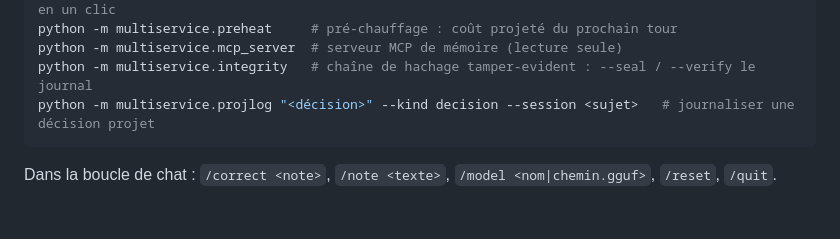
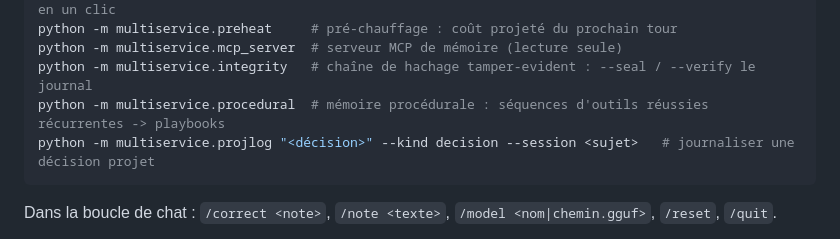
Before and after one commit to wilf974/MultiServices-AI, a Markdown page: README.fr.md, the part around the change. Rendered like a GitHub page; blank space fills up the shorter version.

Commit message:
docs(readme): memoire procedurale dans le CLI (playbooks)
Co-Authored-By: Claude Opus 4.8 (1M context) <noreply@anthropic.com>

````diff
--- a/README.fr.md
+++ b/README.fr.md
@@ -527,6 +527,7 @@ python -m multiservice.curation_inbox   # inbox web locale : approuver/rejeter l
 python -m multiservice.preheat     # pré-chauffage : coût projeté du prochain tour
 python -m multiservice.mcp_server  # serveur MCP de mémoire (lecture seule)
 python -m multiservice.integrity   # chaîne de hachage tamper-evident : --seal / --verify le journal
+python -m multiservice.procedural  # mémoire procédurale : séquences d'outils réussies récurrentes -> playbooks
 python -m multiservice.projlog "<décision>" --kind decision --session <sujet>   # journaliser une décision projet
 ```
 
````
Also changed, not shown: README.md (+1 -0 lines).
